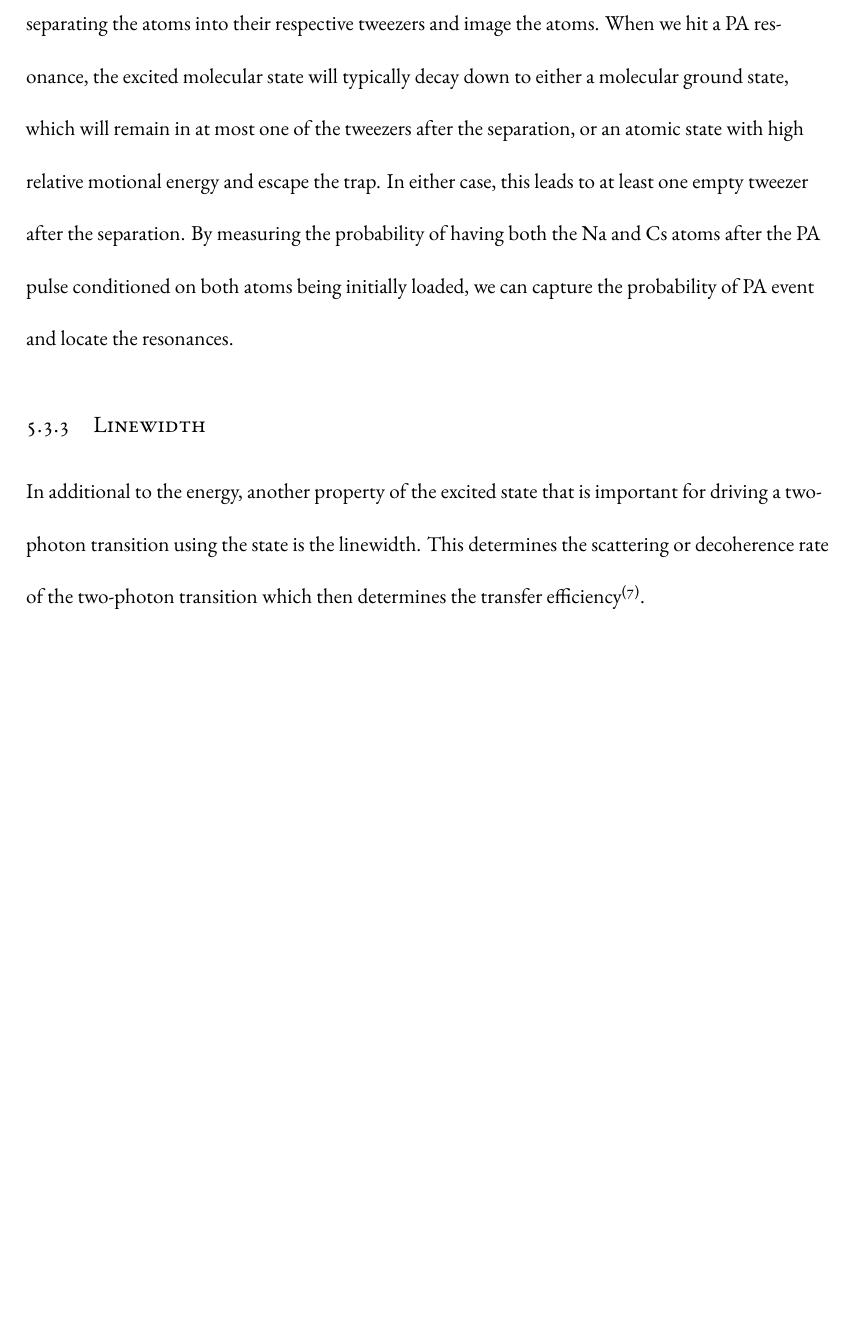
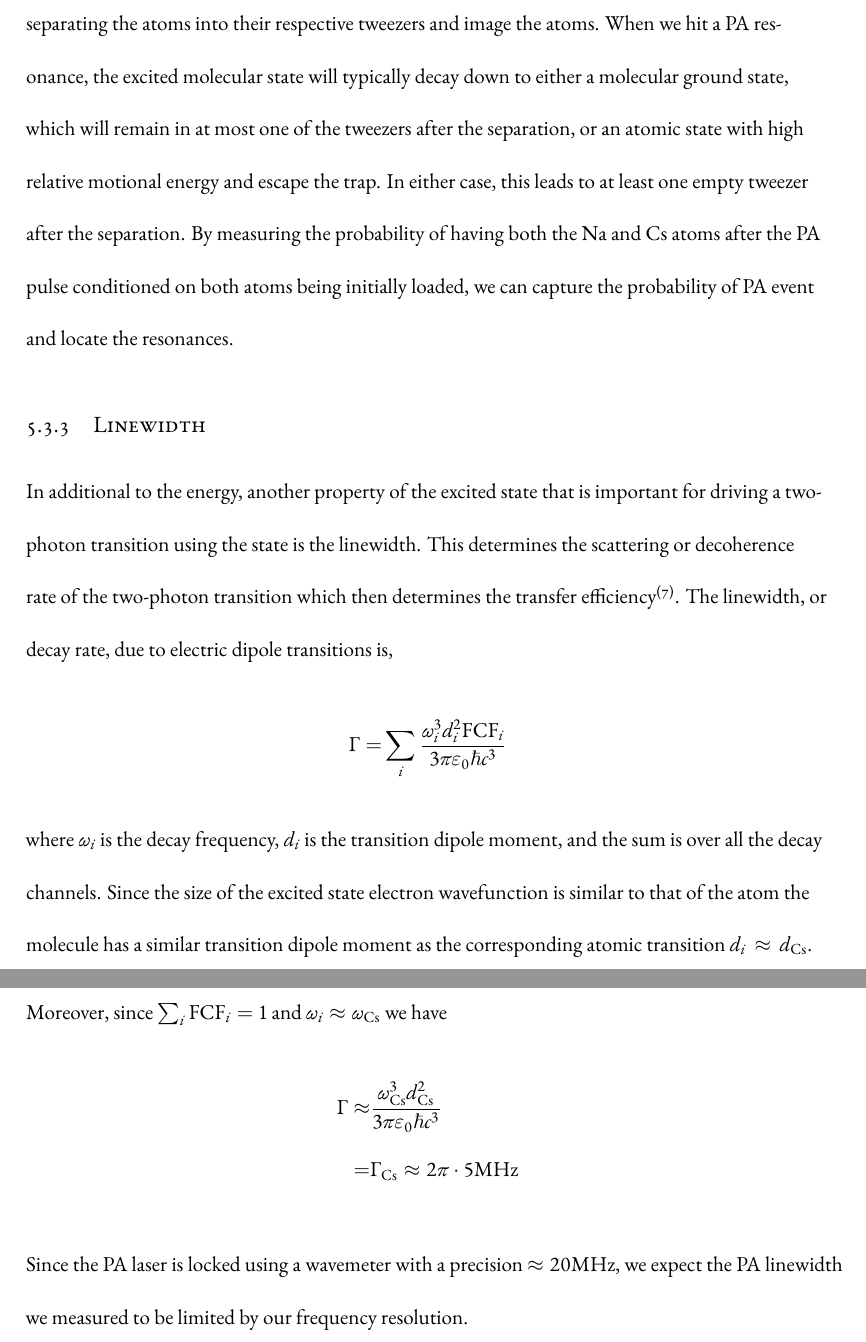
Before and after one commit to yuyichao/grad-thesis, a LaTeX thesis (dissertation.tex, which reads chapters/pa.tex): part of page 53 of 92 before the commit and two parts of pages 53 and 54 of 93 after it, the two joined at a grey line, cut so that both start at the same text, the shorter picture padded with empty space. Compiled offline with XeLaTeX.

Commit message:
[pa] linewidth intro

```diff
--- a/chapters/pa.tex
+++ b/chapters/pa.tex
@@ -357,10 +357,25 @@ that is important for driving a two-photon transition using the state is the lin
 This determines the scattering or decoherence rate of
 the two-photon transition which then determines
 the transfer efficiency\textsuperscript{(\ref{ch:raman-transfer})}.
+The linewidth, or decay rate, due to electric dipole transitions is,
+\begin{align*}
+  \Gamma=&\sum_{i}\frac{\omega_i^3d_i^2\mathrm{FCF}_i}{3\pi\varepsilon_0\hbar c^3}
+\end{align*}\todo{check and \cite{}}
+where $\omega_i$ is the decay frequency, $d_i$ is the transition dipole moment,
+and the sum is over all the decay channels.
+Since the size of the excited state electron wavefunction is similar to that of the atom
+the molecule has a similar transition dipole moment as the corresponding atomic transition
+$d_i\approx d_\Cs$. Moreover, since $\sum_i\mathrm{FCF}_i=1$ and $\omega_i\approx\omega_\Cs$
+we have
+\begin{align*}
+  \Gamma\approx&\frac{\omega_\Cs^3d_\Cs^2}{3\pi\varepsilon_0\hbar c^3}\\
+  =&\Gamma_\Cs\approx2\pi\cdot5\mathrm{MHz}
+\end{align*}\todo{check and \cite{}}
+Since the PA laser is locked using a wavemeter with a precision
+$\approx20\mathrm{MHz}$, we expect the PA linewidth we measured to be limited
+by our frequency resolution.
 
 \todo{
-  Linewidth is expected to be similar to atomic ones
-  (depends on dipole moment and transition frequency)
   However in the experiment we see broader linewidth
   Theory explanation
   Implication on two-photon transfer
```
Also changed, not shown: dissertation.pdf.
